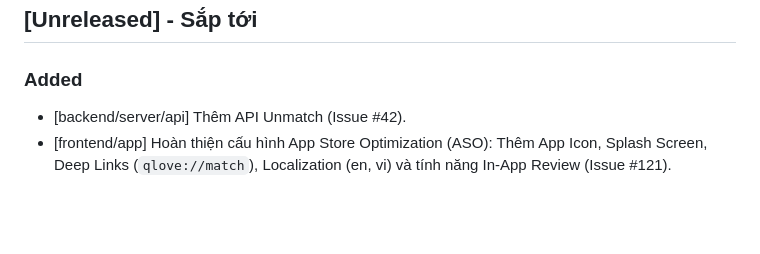
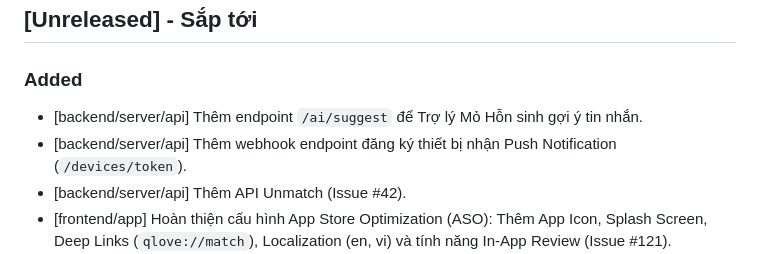
Before and after one commit to Cong-ty-TNNH-Q-Tech/Q-Love, a Markdown page: CHANGELOG.md, the part around the change. Rendered like a GitHub page; blank space fills up the shorter version.

Commit message:
docs: update CHANGELOG for Issue 22

```diff
--- a/CHANGELOG.md
+++ b/CHANGELOG.md
@@ -8,6 +8,8 @@ and this project adheres to [Semantic Versioning](https://semver.org/spec/v2.0.0
 ## [Unreleased] - Sắp tới
 
 ### Added
+- [backend/server/api] Thêm endpoint `/ai/suggest` để Trợ lý Mỏ Hỗn sinh gợi ý tin nhắn.
+- [backend/server/api] Thêm webhook endpoint đăng ký thiết bị nhận Push Notification (`/devices/token`).
 - [backend/server/api] Thêm API Unmatch (Issue #42).
 - [frontend/app] Hoàn thiện cấu hình App Store Optimization (ASO): Thêm App Icon, Splash Screen, Deep Links (`qlove://match`), Localization (en, vi) và tính năng In-App Review (Issue #121).
 - [frontend/app] Locket Widget iOS/Android (Issue #15).
```
